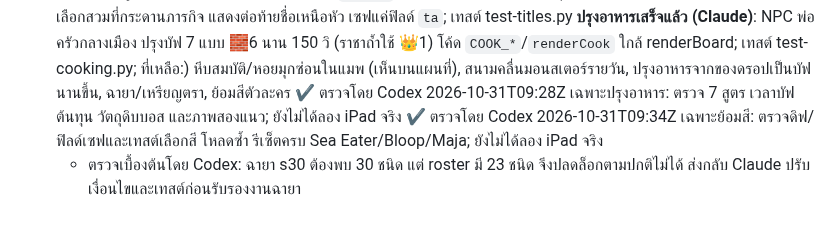
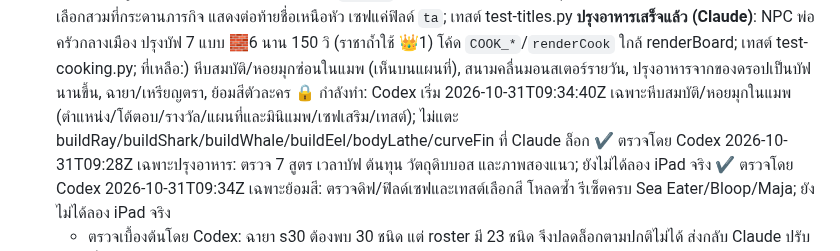
Before and after one commit to todsapon0/sea-eater-life, a Markdown page: HANDOFF.md, the part around the change. Rendered like a GitHub page; blank space fills up the shorter version.

Commit message:
HANDOFF: lock map treasures for Codex

```diff
--- a/HANDOFF.md
+++ b/HANDOFF.md
@@ -53,6 +53,7 @@ Claude กับ Codex ทำงานเหมือนคนละแผน
 4. [x] หน้าสมุด (dex) ทำเป็นกล่องไอคอนแบบเดียวกับหน้าวิวัฒนาการ (พอดีหน้าจอเดียว)
    ✔ ตรวจโดย Claude 2026-10-31T08:05Z: test-book.py ผ่าน (การ์ดสัตว์แบบแบ่งหน้า); รวมสายพันธุ์ใหม่ 16 ตัวแล้ว
 5. [ ] กิจกรรมหลากหลาย (**ย้อมสีเสร็จแล้ว (Claude)**: NPC ช่างย้อมสีในเมือง 9 สี (ฟรี เปลี่ยนได้ไม่จำกัด) ใช้ได้ทั้ง 3 ตัวละคร `DYES`/`renderDye` เซฟฟิลด์ `dy` เทสต์ test-dye.py (ตัวแปรสภาพแวดล้อม DYE_CLS='&c=bloop|&c=maja' สลับคลาส) **ฉายา/เหรียญตรา เสร็จแล้ว (Claude)**: 15 ฉายา `TITLES` ปลดล็อกจากสถิติที่มี (ฆ่า/สมุด/เลเวล/วิวัฒนาการ/ตีบวก/บอส/ดาว) เลือกสวมที่กระดานภารกิจ แสดงต่อท้ายชื่อเหนือหัว เซฟแค่ฟิลด์ `ta`; เทสต์ test-titles.py **ปรุงอาหารเสร็จแล้ว (Claude)**: NPC พ่อครัวกลางเมือง ปรุงบัฟ 7 แบบ 🧱6 นาน 150 วิ (ราชาถ้ำใช้ 👑1) โค้ด `COOK_*`/`renderCook` ใกล้ renderBoard; เทสต์ test-cooking.py; ที่เหลือ:) หีบสมบัติ/หอยมุกซ่อนในแมพ (เห็นบนแผนที่), สนามคลื่นมอนสเตอร์รายวัน, ปรุงอาหารจากของดรอปเป็นบัฟนานขึ้น, ฉายา/เหรียญตรา, ย้อมสีตัวละคร
+   🔒 กำลังทำ: Codex เริ่ม 2026-10-31T09:34:40Z เฉพาะหีบสมบัติ/หอยมุกในแมพ (ตำแหน่ง/โต้ตอบ/รางวัล/แผนที่และมินิแมพ/เซฟเสริม/เทสต์); ไม่แตะ buildRay/buildShark/buildWhale/buildEel/bodyLathe/curveFin ที่ Claude ล็อก
    ✔ ตรวจโดย Codex 2026-10-31T09:28Z เฉพาะปรุงอาหาร: ตรวจ 7 สูตร เวลาบัฟ ต้นทุน วัตถุดิบบอส และภาพสองแนว; ยังไม่ได้ลอง iPad จริง
    ✔ ตรวจโดย Codex 2026-10-31T09:34Z เฉพาะย้อมสี: ตรวจดิฟ/ฟิลด์เซฟและเทสต์เลือกสี โหลดซ้ำ รีเซ็ตครบ Sea Eater/Bloop/Maja; ยังไม่ได้ลอง iPad จริง
    - ตรวจเบื้องต้นโดย Codex: ฉายา s30 ต้องพบ 30 ชนิด แต่ roster มี 23 ชนิด จึงปลดล็อกตามปกติไม่ได้ ส่งกลับ Claude ปรับเงื่อนไขและเทสต์ก่อนรับรองงานฉายา
```
